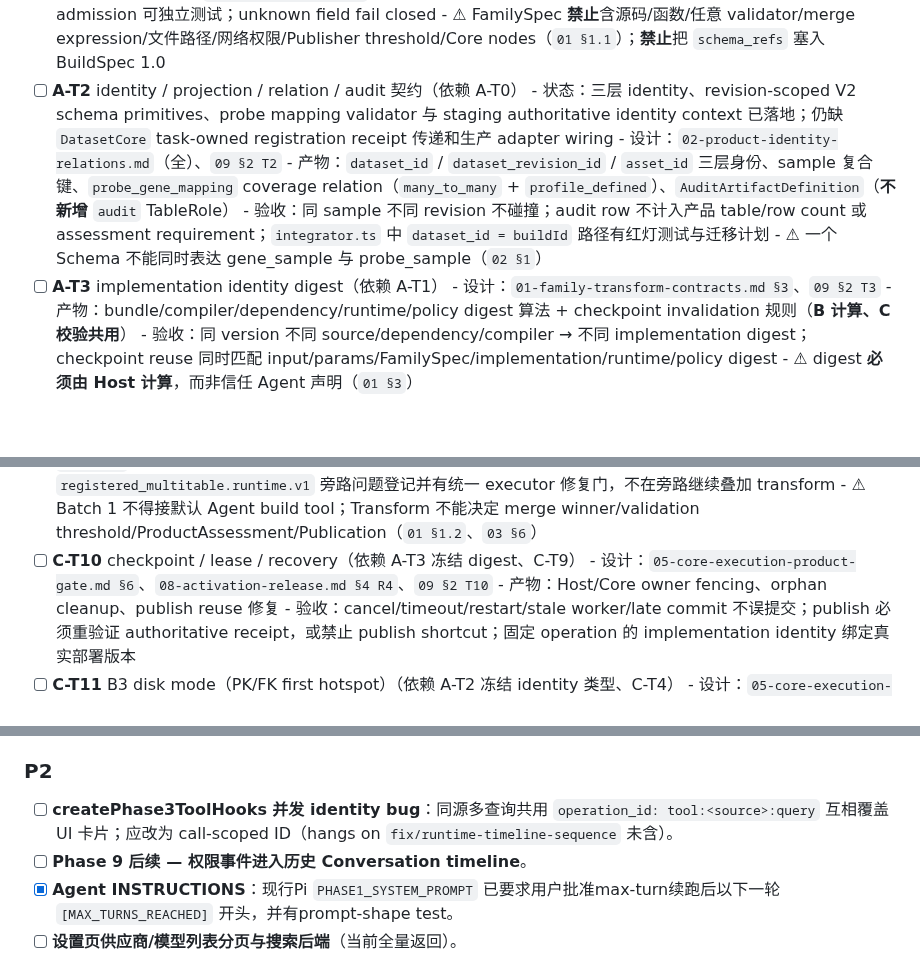
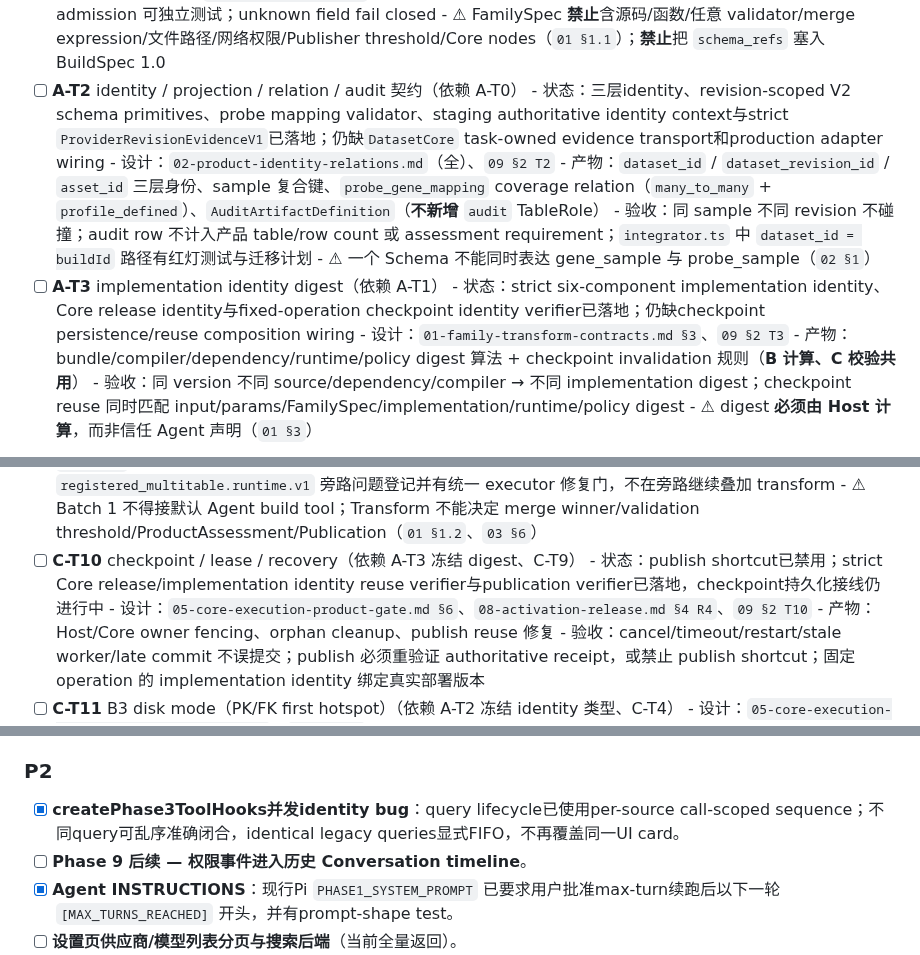
Before and after one commit to Lidozs55/BioMed-QAgent, a Markdown page: docs/TODO.md, 3 parts joined by grey strips. Rendered like a GitHub page; blank space fills up the shorter version.

Commit message:
docs(dataset): update identity migration status

```diff
--- a/docs/TODO.md
+++ b/docs/TODO.md
@@ -85,12 +85,13 @@ Host 不是实际 OS sandbox；implementation digest 不覆盖 bundle/dependency
       - 验收：`DatasetBuildSpec 1.0` snapshot 不变；2.0 proposal 与 resolved spec 分离、Core re-admission 可独立测试；unknown field fail closed
       - ⚠ FamilySpec **禁止**含源码/函数/任意 validator/merge expression/文件路径/网络权限/Publisher threshold/Core nodes（`01 §1.1`）；**禁止**把 `schema_refs` 塞入 BuildSpec 1.0
 - [ ] **A-T2** identity / projection / relation / audit 契约（依赖 A-T0）
-      - 状态：三层 identity、revision-scoped V2 schema primitives、probe mapping validator 与 staging authoritative identity context 已落地；仍缺 `DatasetCore` task-owned registration receipt 传递和生产 adapter wiring
+      - 状态：三层identity、revision-scoped V2 schema primitives、probe mapping validator、staging authoritative identity context与strict `ProviderRevisionEvidenceV1`已落地；仍缺`DatasetCore` task-owned evidence transport和production adapter wiring
       - 设计：`02-product-identity-relations.md`（全）、`09 §2 T2`
       - 产物：`dataset_id` / `dataset_revision_id` / `asset_id` 三层身份、sample 复合键、`probe_gene_mapping` coverage relation（`many_to_many` + `profile_defined`）、`AuditArtifactDefinition`（**不新增** `audit` TableRole）
       - 验收：同 sample 不同 revision 不碰撞；audit row 不计入产品 table/row count 或 assessment requirement；`integrator.ts` 中 `dataset_id = buildId` 路径有红灯测试与迁移计划
       - ⚠ 一个 Schema 不能同时表达 gene_sample 与 probe_sample（`02 §1`）
 - [ ] **A-T3** implementation identity digest（依赖 A-T1）
+      - 状态：strict six-component implementation identity、Core release identity与fixed-operation checkpoint identity verifier已落地；仍缺checkpoint persistence/reuse composition wiring
       - 设计：`01-family-transform-contracts.md §3`、`09 §2 T3`
       - 产物：bundle/compiler/dependency/runtime/policy digest 算法 + checkpoint invalidation 规则（**B 计算、C 校验共用**）
       - 验收：同 version 不同 source/dependency/compiler → 不同 implementation digest；checkpoint reuse 同时匹配 input/params/FamilySpec/implementation/runtime/policy digest
@@ -143,6 +144,7 @@ Host 不是实际 OS sandbox；implementation digest 不覆盖 bundle/dependency
       - 验收：`registered_multitable.runtime.v1` 旁路问题登记并有统一 executor 修复门，不在旁路继续叠加 transform
       - ⚠ Batch 1 不得接默认 Agent build tool；Transform 不能决定 merge winner/validation threshold/ProductAssessment/Publication（`01 §1.2`、`03 §6`）
 - [ ] **C-T10** checkpoint / lease / recovery（依赖 A-T3 冻结 digest、C-T9）
+      - 状态：publish shortcut已禁用；strict Core release/implementation identity reuse verifier与publication verifier已落地，checkpoint持久化接线仍进行中
       - 设计：`05-core-execution-product-gate.md §6`、`08-activation-release.md §4 R4`、`09 §2 T10`
       - 产物：Host/Core owner fencing、orphan cleanup、publish reuse 修复
       - 验收：cancel/timeout/restart/stale worker/late commit 不误提交；publish 必须重验证 authoritative receipt，或禁止 publish shortcut；固定 operation 的 implementation identity 绑定真实部署版本
@@ -194,7 +196,7 @@ Host 不是实际 OS sandbox；implementation digest 不覆盖 bundle/dependency
 - [x] **AI用户支持文档**：新增`docs/AGENT_API_QUICKSTART.md`；stdlib-only `scripts/run-driver.mjs`现支持health就绪重试、create/submit/snapshot/events durable replay，且有进程级HTTP测试。
 
 ### P2
-- [ ] **createPhase3ToolHooks 并发 identity bug**：同源多查询共用 `operation_id: tool:<source>:query` 互相覆盖 UI 卡片；应改为 call-scoped ID（hangs on `fix/runtime-timeline-sequence` 未含）。
+- [x] **createPhase3ToolHooks并发identity bug**：query lifecycle已使用per-source call-scoped sequence；不同query可乱序准确闭合，identical legacy queries显式FIFO，不再覆盖同一UI card。
 - [ ] **Phase 9 后续 — 权限事件进入历史 Conversation timeline**。
 - [x] **Agent INSTRUCTIONS**：现行Pi `PHASE1_SYSTEM_PROMPT` 已要求用户批准max-turn续跑后以下一轮 `[MAX_TURNS_REACHED]` 开头，并有prompt-shape test。
 - [ ] **设置页供应商/模型列表分页与搜索后端**（当前全量返回）。
```
